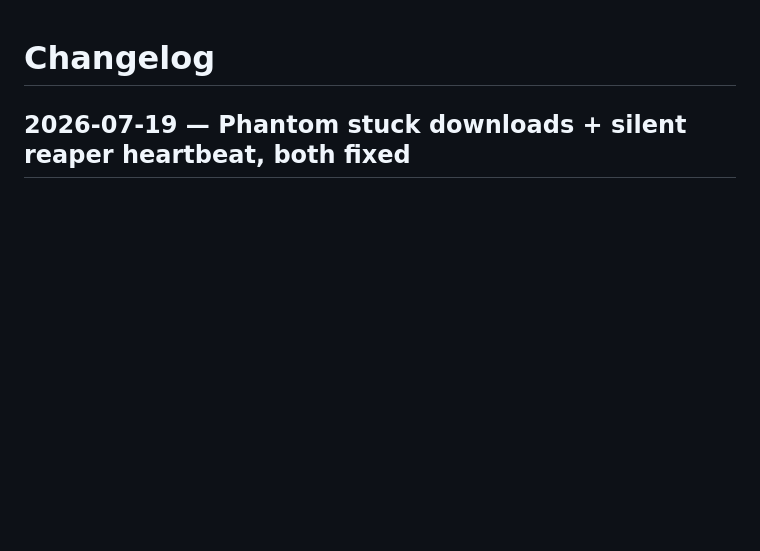
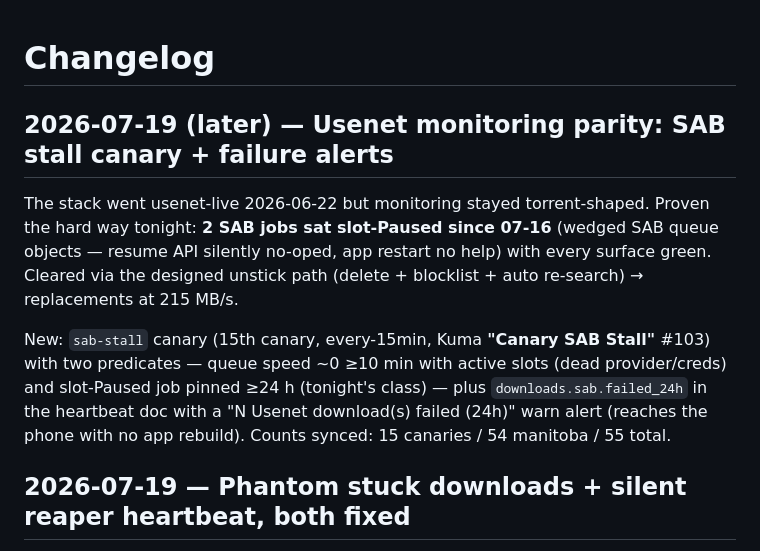
Before and after one commit to Quadstronaut/QFlix, a Markdown page: CHANGELOG.md, the part around the change. Drawn GitHub-style; blank space fills up the shorter version.

Commit message:
docs: CHANGELOG for usenet monitoring parity (sab-stall canary + failed_24h)
Co-Authored-By: Claude Fable 5 <noreply@anthropic.com>

Claude-Session: https://claude.ai/code/session_01A345xp3hadJt4fM1kNvbcj

```diff
--- a/CHANGELOG.md
+++ b/CHANGELOG.md
@@ -1,4 +1,19 @@
 # Changelog
+
+## 2026-07-19 (later) — Usenet monitoring parity: SAB stall canary + failure alerts
+
+The stack went usenet-live 2026-06-22 but monitoring stayed torrent-shaped.
+Proven the hard way tonight: **2 SAB jobs sat slot-Paused since 07-16**
+(wedged SAB queue objects — resume API silently no-oped, app restart no
+help) with every surface green. Cleared via the designed unstick path
+(delete + blocklist + auto re-search) → replacements at 215 MB/s.
+
+New: `sab-stall` canary (15th canary, every-15min, Kuma **"Canary SAB
+Stall"** #103) with two predicates — queue speed ~0 ≥10 min with active
+slots (dead provider/creds) and slot-Paused job pinned ≥24 h (tonight's
+class) — plus `downloads.sab.failed_24h` in the heartbeat doc with a
+"N Usenet download(s) failed (24h)" warn alert (reaches the phone with no
+app rebuild). Counts synced: 15 canaries / 54 manitoba / 55 total.
 
 ## 2026-07-19 — Phantom stuck downloads + silent reaper heartbeat, both fixed
 
```
